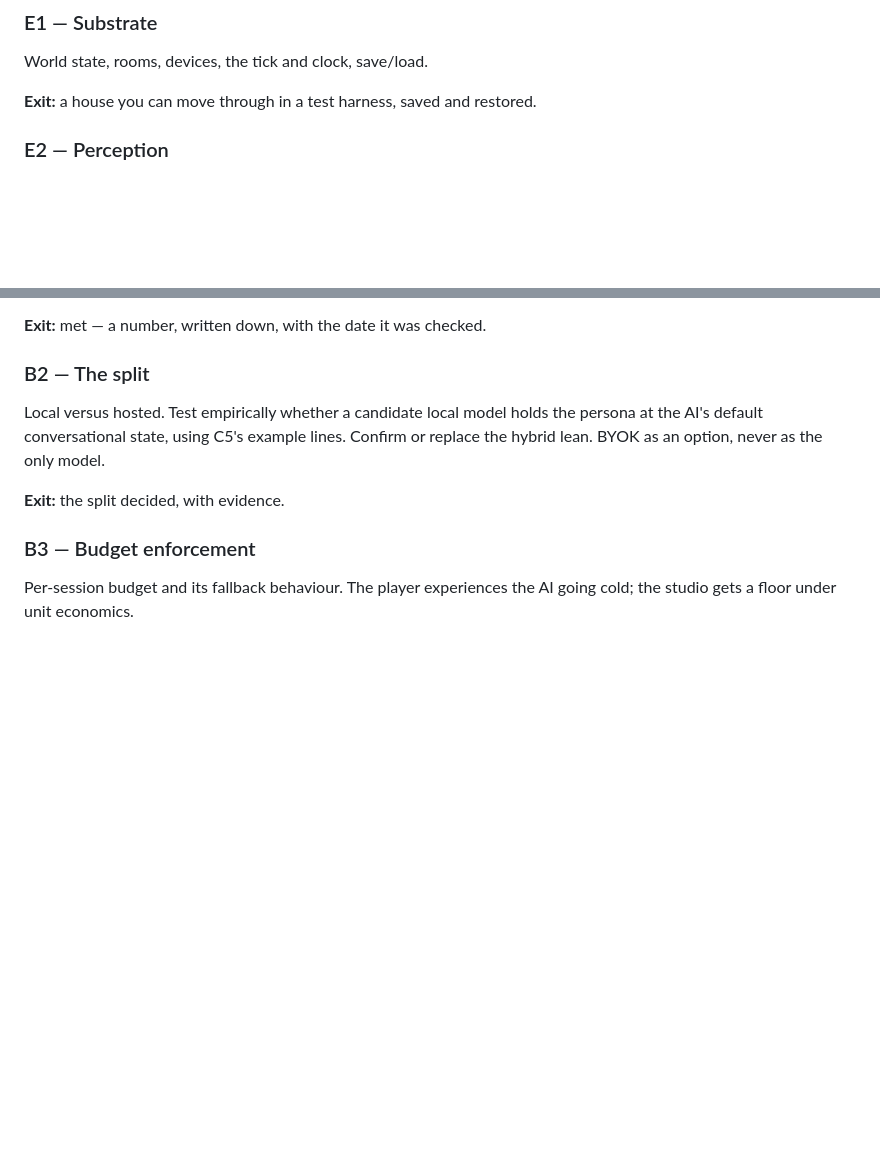
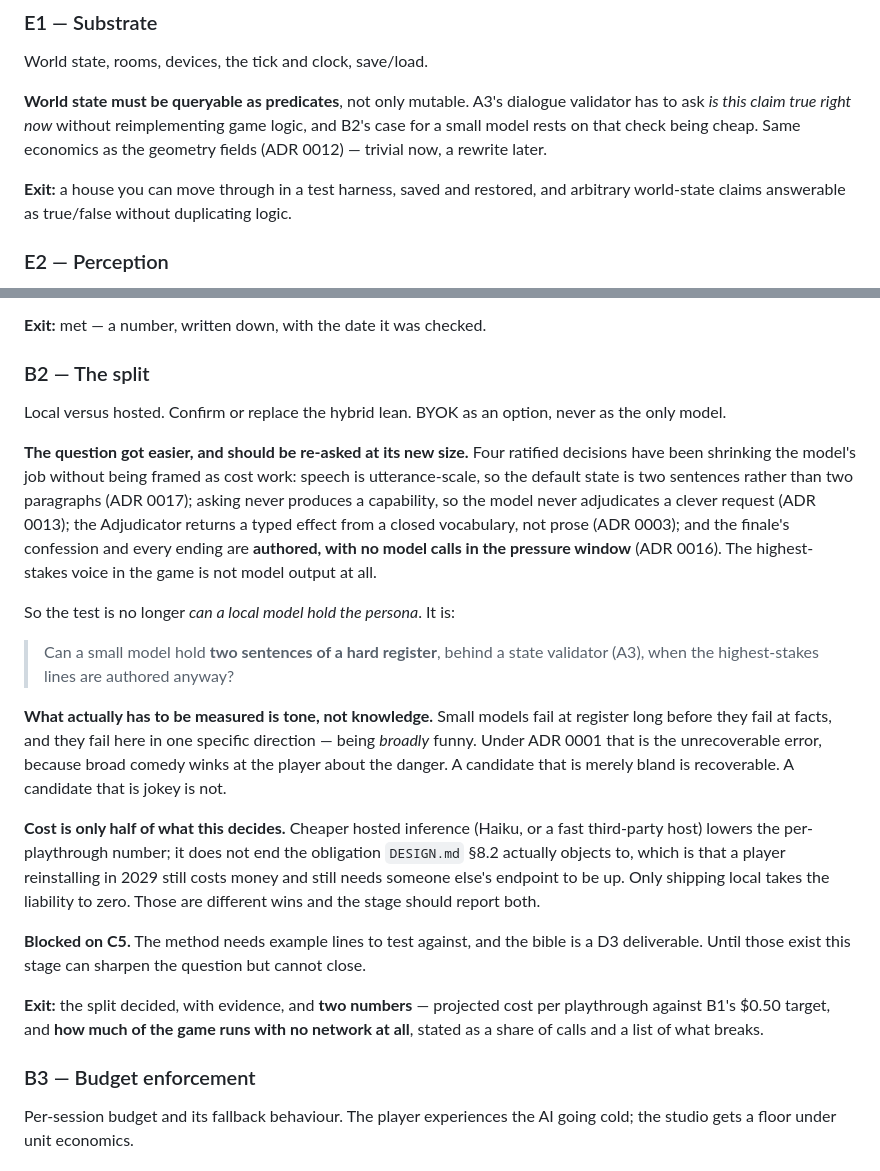
Before and after one commit to mjrichar09/MeatProxy, a Markdown page: ROADMAP.md, 2 parts joined by grey strips. GitHub-like rendering; blank space fills up the shorter version.

```diff
--- a/ROADMAP.md
+++ b/ROADMAP.md
@@ -139,7 +139,14 @@ point, not an oversight.*
 
 World state, rooms, devices, the tick and clock, save/load.
 
-**Exit:** a house you can move through in a test harness, saved and restored.
+**World state must be queryable as predicates**, not only mutable. A3's dialogue
+validator has to ask *is this claim true right now* without reimplementing game
+logic, and B2's case for a small model rests on that check being cheap. Same
+economics as the geometry fields (ADR 0012) — trivial now, a rewrite later.
+
+**Exit:** a house you can move through in a test harness, saved and restored,
+and arbitrary world-state claims answerable as true/false without duplicating
+logic.
 
 ### E2 — Perception
 
@@ -396,11 +422,44 @@ which is a D3 decision.
 
 ### B2 — The split
 
-Local versus hosted. Test empirically whether a candidate local model holds the
-persona at the AI's default conversational state, using C5's example lines.
-Confirm or replace the hybrid lean. BYOK as an option, never as the only model.
+Local versus hosted. Confirm or replace the hybrid lean. BYOK as an option,
+never as the only model.
 
-**Exit:** the split decided, with evidence.
+**The question got easier, and should be re-asked at its new size.** Four
+ratified decisions have been shrinking the model's job without being framed as
+cost work: speech is utterance-scale, so the default state is two sentences
+rather than two paragraphs (ADR 0017); asking never produces a capability, so
+the model never adjudicates a clever request (ADR 0013); the Adjudicator returns
+a typed effect from a closed vocabulary, not prose (ADR 0003); and the finale's
+confession and every ending are **authored, with no model calls in the pressure
+window** (ADR 0016). The highest-stakes voice in the game is not model output at
+all.
+
+So the test is no longer *can a local model hold the persona*. It is:
+
+> Can a small model hold **two sentences of a hard register**, behind a state
+> validator (A3), when the highest-stakes lines are authored anyway?
+
+**What actually has to be measured is tone, not knowledge.** Small models fail
+at register long before they fail at facts, and they fail here in one specific
+direction — being *broadly* funny. Under ADR 0001 that is the unrecoverable
+error, because broad comedy winks at the player about the danger. A candidate
+that is merely bland is recoverable. A candidate that is jokey is not.
+
+**Cost is only half of what this decides.** Cheaper hosted inference (Haiku, or
+a fast third-party host) lowers the per-playthrough number; it does not end the
+obligation `DESIGN.md` §8.2 actually objects to, which is that a player
+reinstalling in 2029 still costs money and still needs someone else's endpoint
+to be up. Only shipping local takes the liability to zero. Those are different
+wins and the stage should report both.
+
+**Blocked on C5.** The method needs example lines to test against, and the bible
+is a D3 deliverable. Until those exist this stage can sharpen the question but
+cannot close.
+
+**Exit:** the split decided, with evidence, and **two numbers** — projected cost
+per playthrough against B1's $0.50 target, and **how much of the game runs with
+no network at all**, stated as a share of calls and a list of what breaks.
 
 ### B3 — Budget enforcement
 
```
Also changed, not shown: other parts of ROADMAP.md (+27 -8 lines).
